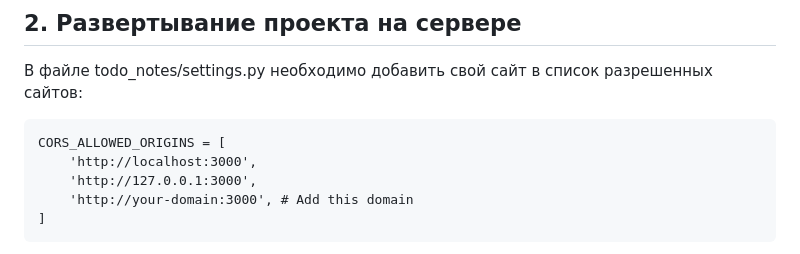
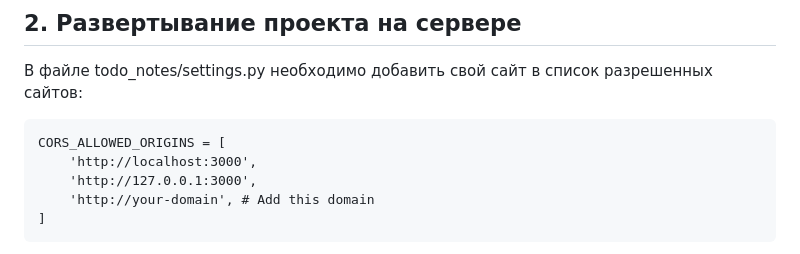
Before and after one commit to vakhnin/ToDo-notes, a Markdown page: README.md, the part around the change. Rendered like a GitHub page.

Commit message:
Deploy by Docker compose

````diff
--- a/README.md
+++ b/README.md
@@ -65,7 +65,7 @@
 CORS_ALLOWED_ORIGINS = [
     'http://localhost:3000',
     'http://127.0.0.1:3000',
-    'http://your-domain:3000', # Add this domain
+    'http://your-domain', # Add this domain
 ]
 ```
 
````
